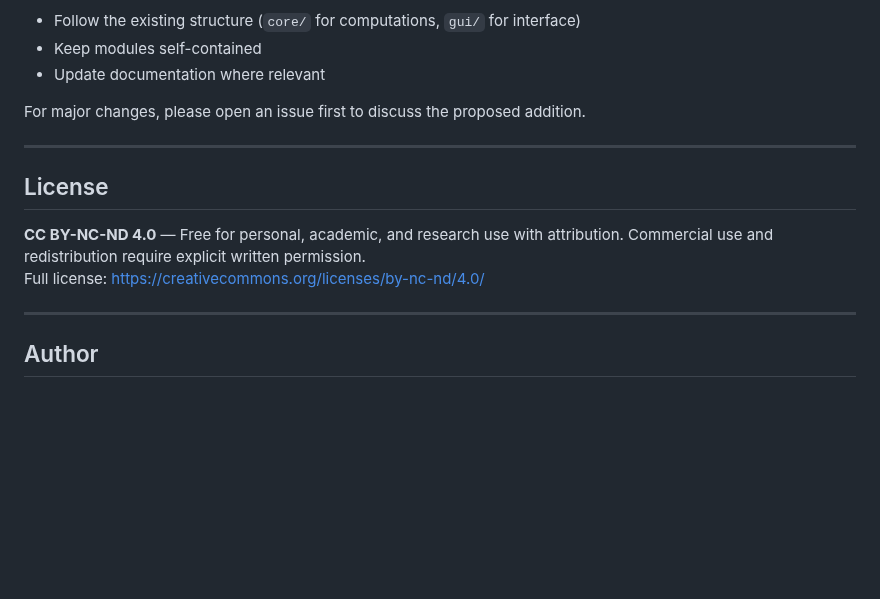
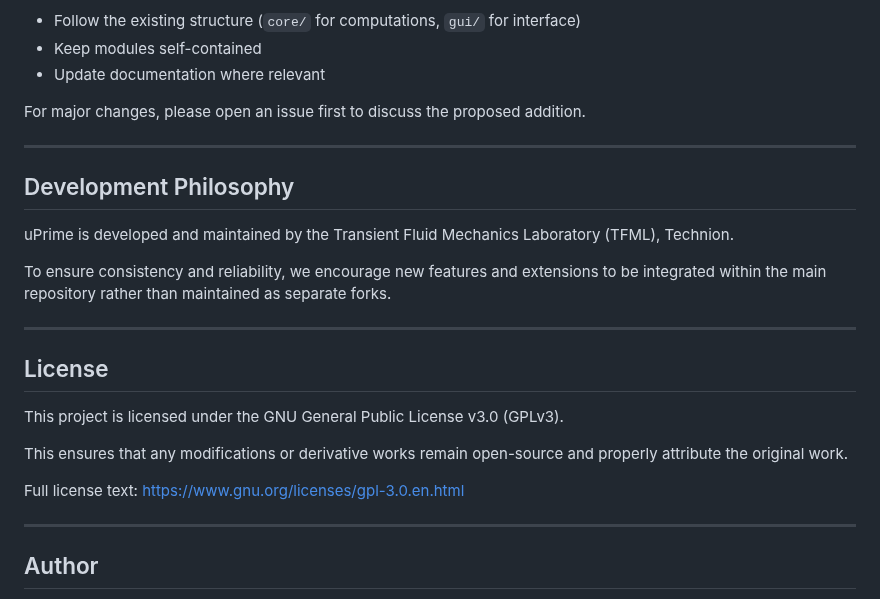
Before and after one commit to CmdrRyder/uPrime, a Markdown page: README.md, the part around the change. Drawn GitHub-style; blank space fills up the shorter version.

```diff
--- a/README.md
+++ b/README.md
@@ -188,10 +188,21 @@ For major changes, please open an issue first to discuss the proposed addition.
 
 ---
 
+## Development Philosophy
+
+uPrime is developed and maintained by the Transient Fluid Mechanics Laboratory (TFML), Technion.
+
+To ensure consistency and reliability, we encourage new features and extensions to be integrated within the main repository rather than maintained as separate forks.
+
+---
+
 ## License
 
-**CC BY-NC-ND 4.0** — Free for personal, academic, and research use with attribution. Commercial use and redistribution require explicit written permission.
-Full license: https://creativecommons.org/licenses/by-nc-nd/4.0/
+This project is licensed under the GNU General Public License v3.0 (GPLv3).
+
+This ensures that any modifications or derivative works remain open-source and properly attribute the original work.
+
+Full license text: https://www.gnu.org/licenses/gpl-3.0.en.html
 
 ---
 
```
